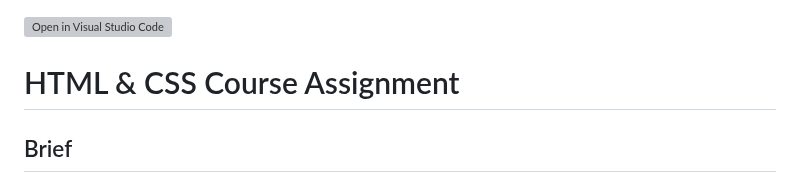
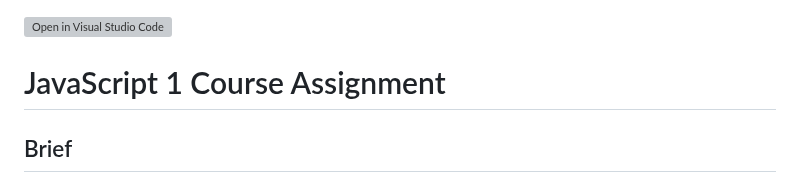
Before and after one commit to maddipaddi/javascript-course-assignment-maddipaddi, a Markdown page: README.md, the part around the change. Rendered like a GitHub page; grey boxes are pictures that could not be loaded.

```diff
--- a/README.md
+++ b/README.md
@@ -1,5 +1,5 @@
 [![Open in Visual Studio Code](https://classroom.github.com/assets/open-in-vscode-718a45dd9cf7e7f842a935f5ebbe5719a5e09af4491e668f4dbf3b35d5cca122.svg)](https://classroom.github.com/online_ide?assignment_repo_id=12633665&assignment_repo_type=AssignmentRepo)
-# HTML & CSS Course Assignment
+# JavaScript 1 Course Assignment
 
 ## Brief
 Using your new skills writing JavaScript, create an interactive online store to display product from an API endpoint. Use one of the three provided API urls to display products in HTML and allow users to create a basket of items.
```
